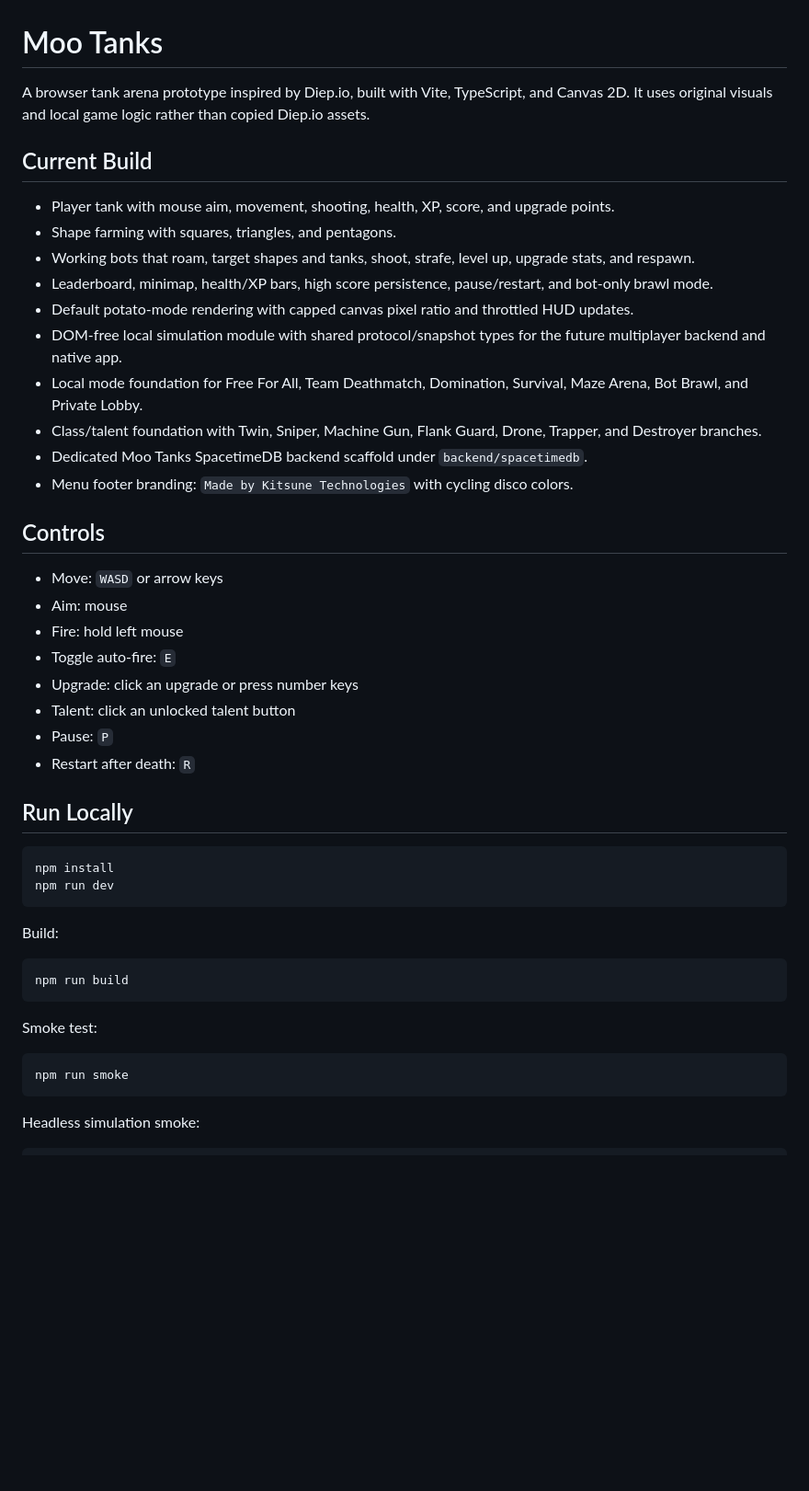
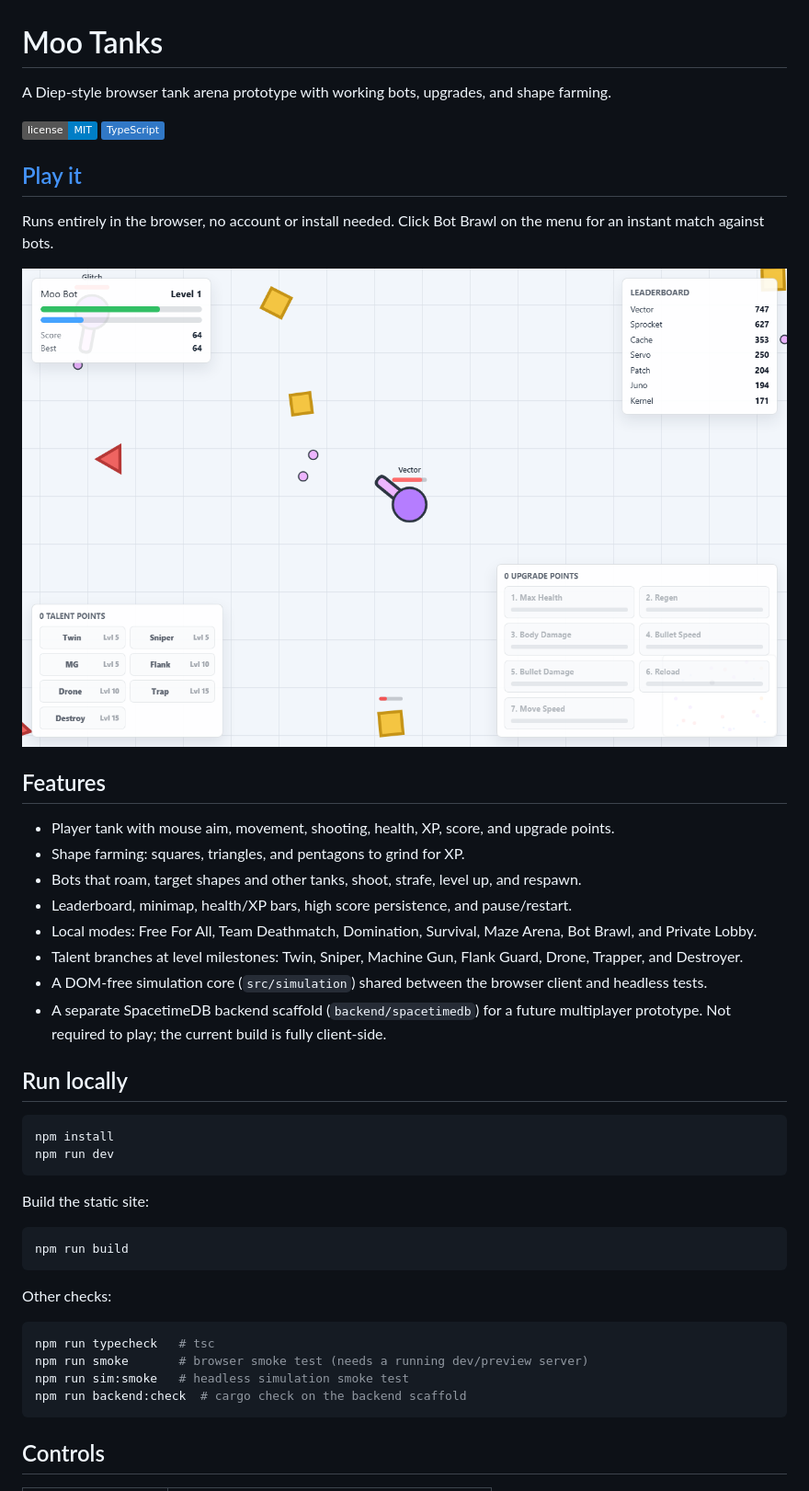
Before and after one commit to KitsuneTech1/moo-tanks, a Markdown page: README.md, the part around one of its changes. Shown at 92% size. GitHub-like rendering; pictures changed too: docs-assets/screenshot.png (added); badges without logos; blank space fills up the shorter version.

Commit message:
Add public demo README, screenshot, and MIT license

````diff
--- a/README.md
+++ b/README.md
@@ -1,49 +1,48 @@
 # Moo Tanks
 
-A browser tank arena prototype inspired by Diep.io, built with Vite, TypeScript, and Canvas 2D. It uses original visuals and local game logic rather than copied Diep.io assets.
+A Diep-style browser tank arena prototype with working bots, upgrades, and shape farming.
 
-## Current Build
+[![License: MIT](https://img.shields.io/badge/license-MIT-blue.svg)](LICENSE)
+[![TypeScript](https://img.shields.io/badge/TypeScript-3178C6?logo=typescript&logoColor=white)](https://www.typescriptlang.org/)
+
+## [Play it](https://kitsunetech1.github.io/moo-tanks/)
+
+Runs entirely in the browser, no account or install needed. Click Bot Brawl on the menu for an instant match against bots.
+
+![Moo Tanks gameplay](docs-assets/screenshot.png)
+
+## Features
 
 - Player tank with mouse aim, movement, shooting, health, XP, score, and upgrade points.
-- Shape farming with squares, triangles, and pentagons.
-- Working bots that roam, target shapes and tanks, shoot, strafe, level up, upgrade stats, and respawn.
-- Leaderboard, minimap, health/XP bars, high score persistence, pause/restart, and bot-only brawl mode.
-- Default potato-mode rendering with capped canvas pixel ratio and throttled HUD updates.
-- DOM-free local simulation module with shared protocol/snapshot types for the future multiplayer backend and native app.
-- Local mode foundation for Free For All, Team Deathmatch, Domination, Survival, Maze Arena, Bot Brawl, and Private Lobby.
-- Class/talent foundation with Twin, Sniper, Machine Gun, Flank Guard, Drone, Trapper, and Destroyer branches.
-- Dedicated Moo Tanks SpacetimeDB backend scaffold under `backend/spacetimedb`.
-- Menu footer branding: `Made by Kitsune Technologies` with cycling disco colors.
+- Shape farming: squares, triangles, and pentagons to grind for XP.
+- Bots that roam, target shapes and other tanks, shoot, strafe, level up, and respawn.
+- Leaderboard, minimap, health/XP bars, high score persistence, and pause/restart.
+- Local modes: Free For All, Team Deathmatch, Domination, Survival, Maze Arena, Bot Brawl, and Private Lobby.
+- Talent branches at level milestones: Twin, Sniper, Machine Gun, Flank Guard, Drone, Trapper, and Destroyer.
+- A DOM-free simulation core (`src/simulation`) shared between the browser client and headless tests.
+- A separate SpacetimeDB backend scaffold (`backend/spacetimedb`) for a future multiplayer prototype. Not required to play; the current build is fully client-side.
 
-## Controls
-
-- Move: `WASD` or arrow keys
-- Aim: mouse
-- Fire: hold left mouse
-- Toggle auto-fire: `E`
-- Upgrade: click an upgrade or press number keys
-- Talent: click an unlocked talent button
-- Pause: `P`
-- Restart after death: `R`
-
-## Run Locally
+## Run locally
 
 ```bash
 npm install
 npm run dev
 ```
 
-Build:
+Build the static site:
 
 ```bash
 npm run build
 ```
 
-Smoke test:
+Other checks:
 
 ```bash
-npm run smoke
+npm run typecheck   # tsc
+npm run smoke       # browser smoke test (needs a running dev/preview server)
+npm run sim:smoke   # headless simulation smoke test
+npm run backend:check  # cargo check on the backend scaffold
 ```
 
-Headless simulation smoke:
+## Controls
 
````
Also changed, not shown: other parts of README.md (+24 -9 lines), 1 other file.
